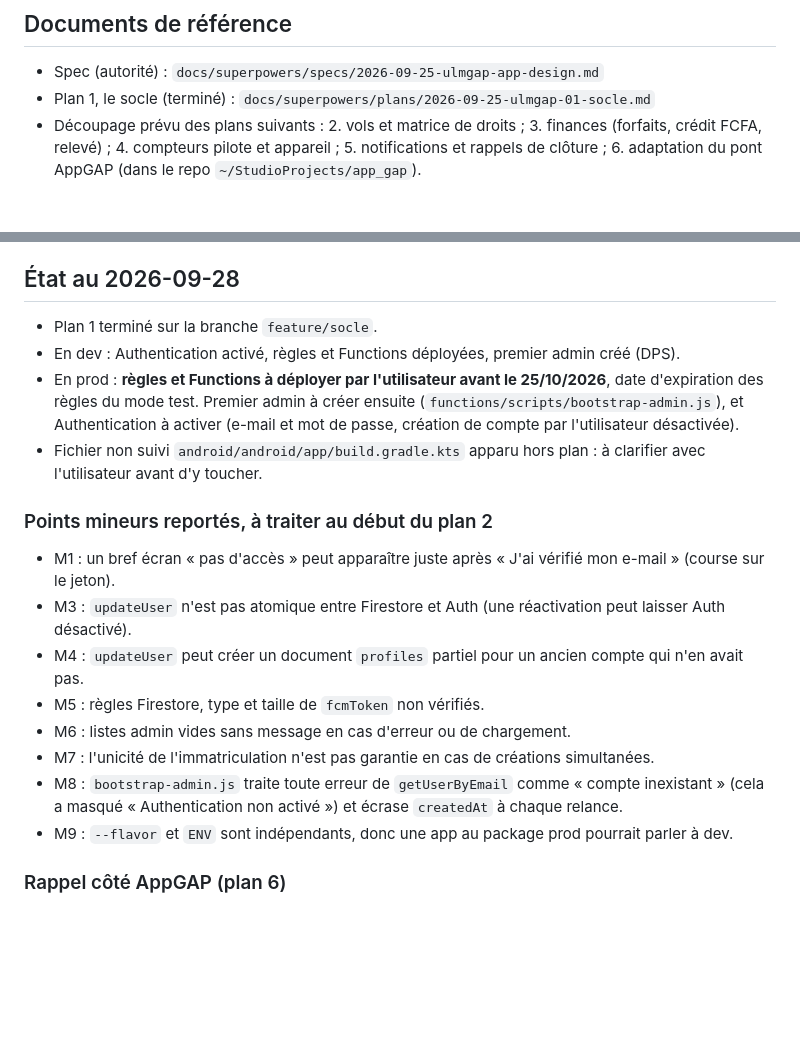
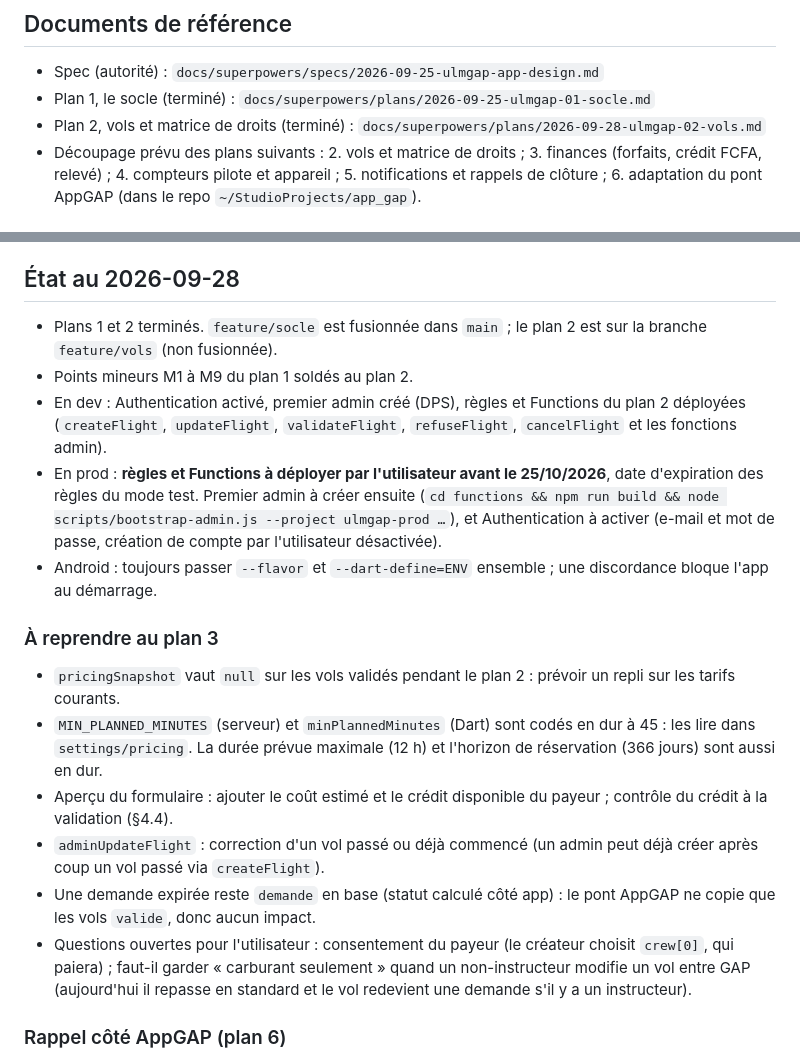
Before and after one commit to MayoFaro/UlmGap, a Markdown page: CLAUDE.md, 2 parts joined by grey strips. GitHub-like rendering; blank space fills up the shorter version.

Commit message:
docs: CLAUDE.md state after plan 2
Co-Authored-By: Claude Opus 5.5 <noreply@anthropic.com>

```diff
--- a/CLAUDE.md
+++ b/CLAUDE.md
@@ -8,6 +8,7 @@ doivent jamais accéder à AppGAP.
 
 - Spec (autorité) : `docs/superpowers/specs/2026-09-25-ulmgap-app-design.md`
 - Plan 1, le socle (terminé) : `docs/superpowers/plans/2026-09-25-ulmgap-01-socle.md`
+- Plan 2, vols et matrice de droits (terminé) : `docs/superpowers/plans/2026-09-28-ulmgap-02-vols.md`
 - Découpage prévu des plans suivants :
   2. vols et matrice de droits ;
   3. finances (forfaits, crédit FCFA, relevé) ;
@@ -48,34 +49,38 @@ d'où le JDK d'Android Studio.
 
 ## État au 2026-09-28
 
-- Plan 1 terminé sur la branche `feature/socle`.
-- En dev : Authentication activé, règles et Functions déployées, premier admin
-  créé (DPS).
+- Plans 1 et 2 terminés. `feature/socle` est fusionnée dans `main` ; le plan 2
+  est sur la branche `feature/vols` (non fusionnée).
+- Points mineurs M1 à M9 du plan 1 soldés au plan 2.
+- En dev : Authentication activé, premier admin créé (DPS), règles et
+  Functions du plan 2 déployées (`createFlight`, `updateFlight`,
+  `validateFlight`, `refuseFlight`, `cancelFlight` et les fonctions admin).
 - En prod : **règles et Functions à déployer par l'utilisateur avant le
   25/10/2026**, date d'expiration des règles du mode test. Premier admin à
-  créer ensuite (`functions/scripts/bootstrap-admin.js`), et Authentication à
+  créer ensuite (`cd functions && npm run build && node
+  scripts/bootstrap-admin.js --project ulmgap-prod …`), et Authentication à
   activer (e-mail et mot de passe, création de compte par l'utilisateur
   désactivée).
-- Fichier non suivi `android/android/app/build.gradle.kts` apparu hors plan :
-  à clarifier avec l'utilisateur avant d'y toucher.
+- Android : toujours passer `--flavor` et `--dart-define=ENV` ensemble ; une
+  discordance bloque l'app au démarrage.
 
-### Points mineurs reportés, à traiter au début du plan 2
+### À reprendre au plan 3
 
-- M1 : un bref écran « pas d'accès » peut apparaître juste après « J'ai vérifié
-  mon e-mail » (course sur le jeton).
-- M3 : `updateUser` n'est pas atomique entre Firestore et Auth (une
-  réactivation peut laisser Auth désactivé).
-- M4 : `updateUser` peut créer un document `profiles` partiel pour un ancien
-  compte qui n'en avait pas.
-- M5 : règles Firestore, type et taille de `fcmToken` non vérifiés.
-- M6 : listes admin vides sans message en cas d'erreur ou de chargement.
-- M7 : l'unicité de l'immatriculation n'est pas garantie en cas de créations
-  simultanées.
-- M8 : `bootstrap-admin.js` traite toute erreur de `getUserByEmail` comme
-  « compte inexistant » (cela a masqué « Authentication non activé ») et
-  écrase `createdAt` à chaque relance.
-- M9 : `--flavor` et `ENV` sont indépendants, donc une app au package prod
-  pourrait parler à dev.
+- `pricingSnapshot` vaut `null` sur les vols validés pendant le plan 2 :
+  prévoir un repli sur les tarifs courants.
+- `MIN_PLANNED_MINUTES` (serveur) et `minPlannedMinutes` (Dart) sont codés en
+  dur à 45 : les lire dans `settings/pricing`. La durée prévue maximale
+  (12 h) et l'horizon de réservation (366 jours) sont aussi en dur.
+- Aperçu du formulaire : ajouter le coût estimé et le crédit disponible du
+  payeur ; contrôle du crédit à la validation (§4.4).
+- `adminUpdateFlight` : correction d'un vol passé ou déjà commencé (un admin
+  peut déjà créer après coup un vol passé via `createFlight`).
+- Une demande expirée reste `demande` en base (statut calculé côté app) : le
+  pont AppGAP ne copie que les vols `valide`, donc aucun impact.
+- Questions ouvertes pour l'utilisateur : consentement du payeur (le créateur
+  choisit `crew[0]`, qui paiera) ; faut-il garder « carburant seulement »
+  quand un non-instructeur modifie un vol entre GAP (aujourd'hui il repasse
+  en standard et le vol redevient une demande s'il y a un instructeur).
 
 ### Rappel côté AppGAP (plan 6)
 
```
